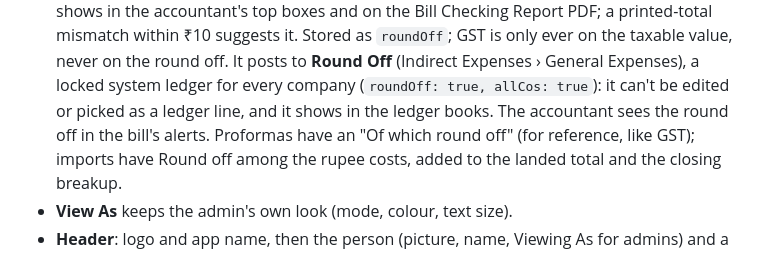
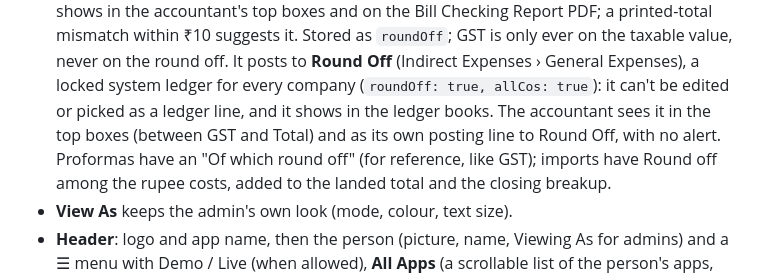
Before and after one commit to kkskarin/kkskgroup, a Markdown page: README.md, the part around the change. Rendered like a GitHub page.

Commit message:
README: round off on the accountant's screen
Co-Authored-By: Claude Opus 5.5 <noreply@anthropic.com>
Claude-Session: https://claude.ai/code/session_01QL9bEcMeU9U7JuQHAaZSmC

```diff
--- a/README.md
+++ b/README.md
@@ -263,7 +263,7 @@ provides the same calls, so the app code did not need rewriting:
   suggests it. Stored as `roundOff`; GST is only ever on the taxable value, never on the round off.
   It posts to **Round Off** (Indirect Expenses › General Expenses), a locked system ledger for every
   company (`roundOff: true, allCos: true`): it can't be edited or picked as a ledger line, and it shows
-  in the ledger books. The accountant sees the round off in the bill's alerts. Proformas have an
+  in the ledger books. The accountant sees it in the top boxes (between GST and Total) and as its own posting line to Round Off, with no alert. Proformas have an
   "Of which round off" (for reference, like GST); imports have Round off among the rupee costs, added
   to the landed total and the closing breakup.
 - **View As** keeps the admin's own look (mode, colour, text size).
```
